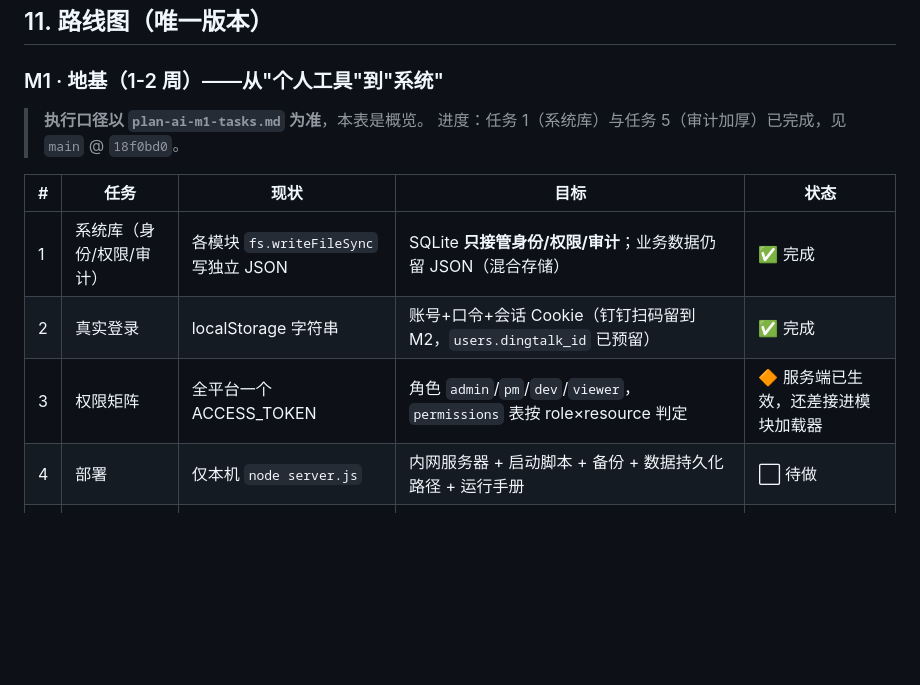
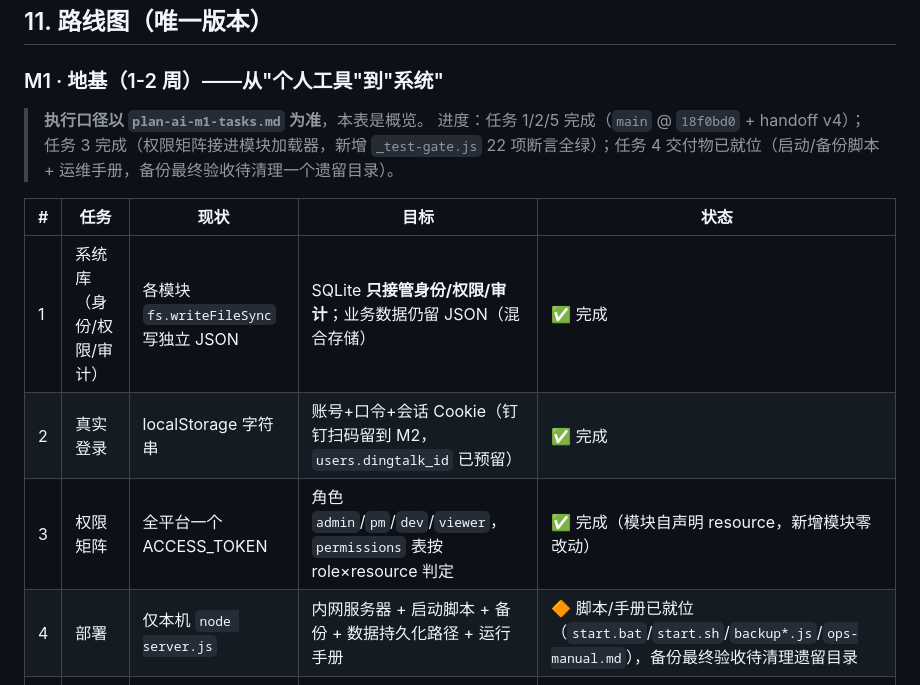
Before and after one commit to divergentolivia-del/iSolarCloudProjectManage, a Markdown page: docs/plan-ai-master.md, the part around the change. Drawn GitHub-style; blank space fills up the shorter version.

```diff
--- a/docs/plan-ai-master.md
+++ b/docs/plan-ai-master.md
@@ -312,14 +312,14 @@ TB OpenAPI 拉取 + Webhook 订阅 + 每日全量对账。迭代工时与偏差
 ### M1 · 地基（1-2 周）——从"个人工具"到"系统"
 
 > **执行口径以 `plan-ai-m1-tasks.md` 为准**，本表是概览。
-> 进度：任务 1（系统库）与任务 5（审计加厚）已完成，见 `main` @ `18f0bd0`。
+> 进度：任务 1/2/5 完成（`main` @ `18f0bd0` + handoff v4）；任务 3 完成（权限矩阵接进模块加载器，新增 `_test-gate.js` 22 项断言全绿）；任务 4 交付物已就位（启动/备份脚本 + 运维手册，备份最终验收待清理一个遗留目录）。
 
 | # | 任务 | 现状 | 目标 | 状态 |
 |---|---|---|---|---|
 | 1 | 系统库（身份/权限/审计） | 各模块 `fs.writeFileSync` 写独立 JSON | SQLite **只接管身份/权限/审计**；业务数据仍留 JSON（混合存储） | ✅ 完成 |
 | 2 | 真实登录 | localStorage 字符串 | 账号+口令+会话 Cookie（钉钉扫码留到 M2，`users.dingtalk_id` 已预留） | ✅ 完成 |
-| 3 | 权限矩阵 | 全平台一个 ACCESS_TOKEN | 角色 `admin`/`pm`/`dev`/`viewer`，`permissions` 表按 role×resource 判定 | 🔶 服务端已生效，还差接进模块加载器 |
-| 4 | 部署 | 仅本机 `node server.js` | 内网服务器 + 启动脚本 + 备份 + 数据持久化路径 + 运行手册 | ⬜ 待做 |
+| 3 | 权限矩阵 | 全平台一个 ACCESS_TOKEN | 角色 `admin`/`pm`/`dev`/`viewer`，`permissions` 表按 role×resource 判定 | ✅ 完成（模块自声明 resource，新增模块零改动） |
+| 4 | 部署 | 仅本机 `node server.js` | 内网服务器 + 启动脚本 + 备份 + 数据持久化路径 + 运行手册 | 🔶 脚本/手册已就位（`start.bat`/`start.sh`/`backup*.js`/`ops-manual.md`），备份最终验收待清理遗留目录 |
 | 5 | 审计加厚 | 全量重写 + 只留 200 条 | 追加写 + 长期留存 + 按人/模块可查 | ✅ 完成 |
 | 6 | 脱敏规范发布 | 无 | L1/L2/L3 分级 + 字段级规则文档 | ⬜ 待做（不阻塞 M1 验收） |
 
```
Also changed, not shown: docs/plan-ai-m1-tasks.md (+18 -2 lines).
